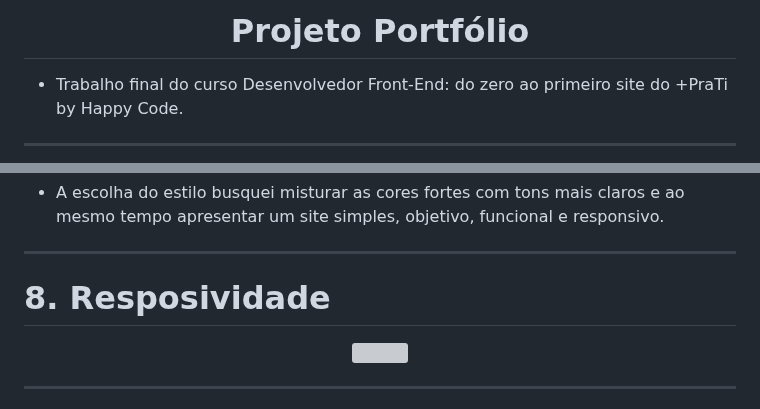
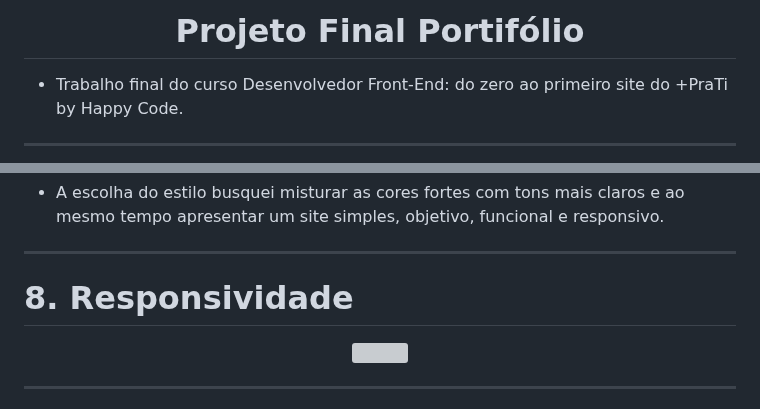
Before and after one commit to DanielaLeguari/Meu-Portifolio, a Markdown page: README.md, 2 parts joined by grey strips. GitHub-like rendering; grey boxes are pictures that could not be loaded.

```diff
--- a/README.md
+++ b/README.md
@@ -1,6 +1,6 @@
 <div align="center" style="display: inline_block"><br>
 
-# Projeto Portfólio
+# Projeto Final Portifólio
 
 
 </div>
@@ -106,7 +106,7 @@
 *******
 <div id='responsividade'/>
 
-# 8. Resposividade
+# 8. Responsividade
 
 <p align="center">
 <img width="450" src="./src/images/mobile.gif">
```
